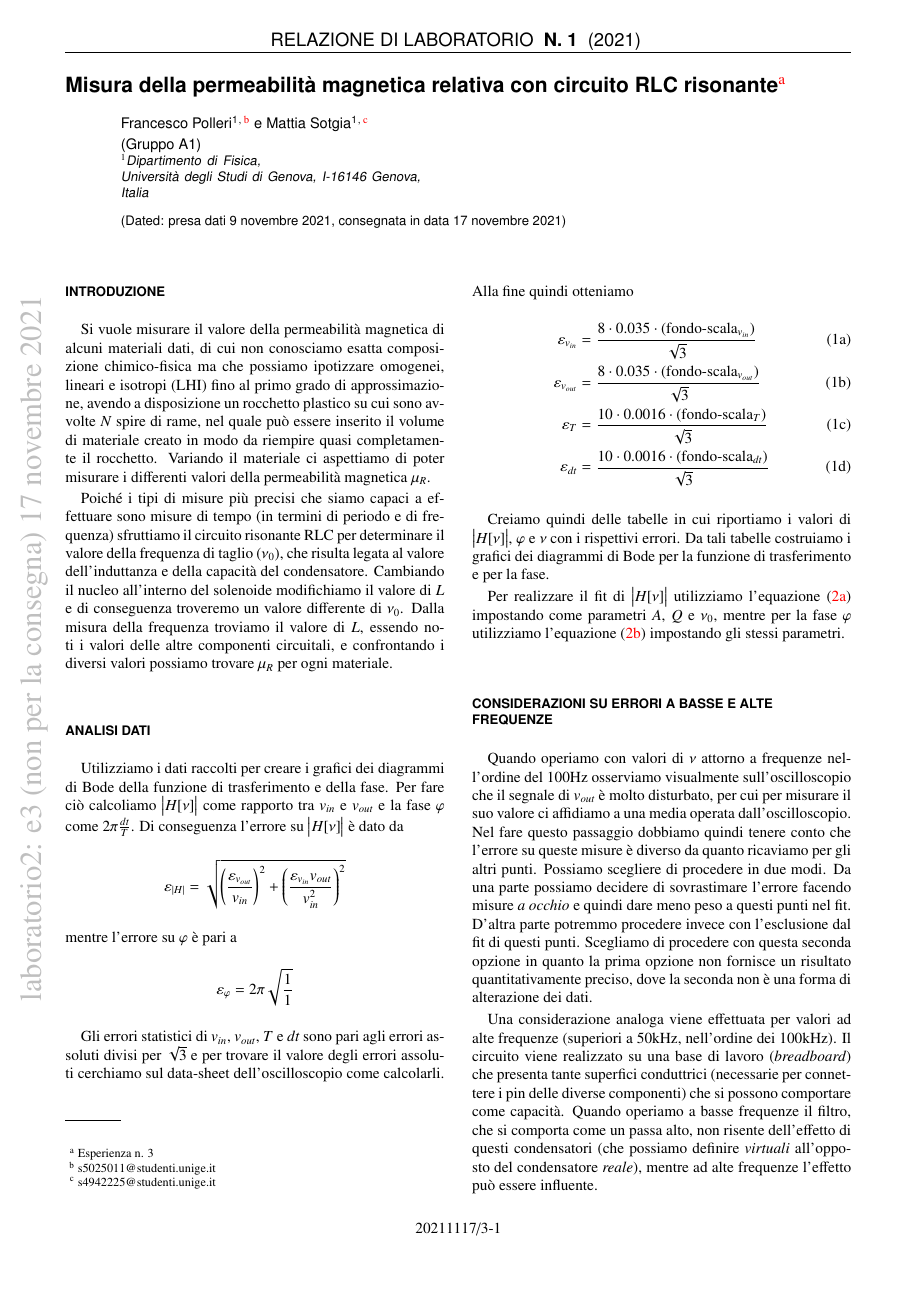
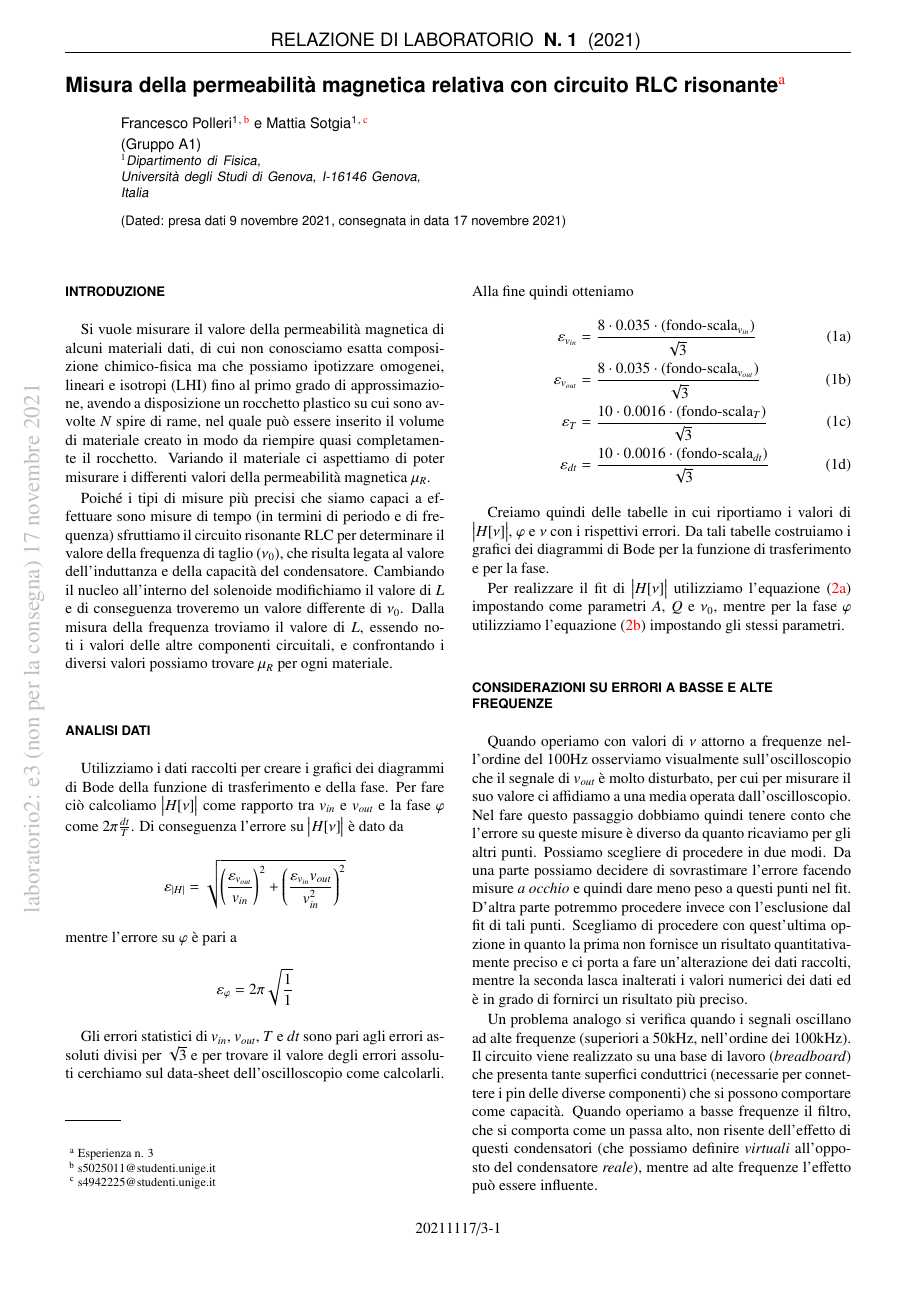
Before and after one commit to mattiasotgia/Lab2, a LaTeX paper (esperienza_3__misura_permeabilita_magnetica/relazione/esperienza_3_2021_11_07.tex): page 1 of 4. The pictures show the PDF file esperienza_3__misura_permeabilita_magnetica/relazione/esperienza_3_2021_11_07.pdf that the author committed with the source.

Commit message:
Modifiche considerazioni alte-basse frequenze

```diff
--- a/esperienza_3__misura_permeabilita_magnetica/relazione/esperienza_3_2021_11_07.tex
+++ b/esperienza_3__misura_permeabilita_magnetica/relazione/esperienza_3_2021_11_07.tex
@@ -94,9 +94,9 @@ Creiamo quindi delle tabelle in cui riportiamo i valori di $\big|H[\nu]\big|$, $
 Per realizzare il fit di $\big|H[\nu]\big|$ utilizziamo l'equazione \refeqn{eq:H(A, Q, v0)} impostando come parametri $A$, $Q$ e $\nu_{0}$, mentre per la fase $\varphi$ utilizziamo l'equazione \refeqn{eq:phi(Q, A, v0)} impostando gli stessi parametri.
 
 \section*{Considerazioni su errori a basse e alte frequenze}
-Quando operiamo con valori di $\nu$ attorno a frequenze nell'ordine del 100Hz osserviamo visualmente sull'oscilloscopio che il segnale di $v_{out}$ è molto disturbato, per cui per misurare il suo valore ci affidiamo a una media operata dall'oscilloscopio. Nel fare questo passaggio dobbiamo quindi tenere conto che l'errore su queste misure è diverso da quanto ricaviamo per gli altri punti. Possiamo scegliere di procedere in due modi. Da una parte possiamo decidere di sovrastimare l'errore facendo misure \textit{a occhio} e quindi dare meno peso a questi punti nel fit. D'altra parte potremmo procedere invece con l'esclusione dal fit di questi punti. Scegliamo di procedere con questa seconda opzione in quanto la prima opzione non fornisce un risultato quantitativamente preciso, dove la seconda non è una forma di alterazione dei dati.
+Quando operiamo con valori di $\nu$ attorno a frequenze nell'ordine del 100Hz osserviamo visualmente sull'oscilloscopio che il segnale di $v_{out}$ è molto disturbato, per cui per misurare il suo valore ci affidiamo a una media operata dall'oscilloscopio. Nel fare questo passaggio dobbiamo quindi tenere conto che l'errore su queste misure è diverso da quanto ricaviamo per gli altri punti. Possiamo scegliere di procedere in due modi. Da una parte possiamo decidere di sovrastimare l'errore facendo misure \textit{a occhio} e quindi dare meno peso a questi punti nel fit. D'altra parte potremmo procedere invece con l'esclusione dal fit di tali punti. Scegliamo di procedere con quest'ultima opzione in quanto la prima non fornisce un risultato quantitativamente preciso e ci porta a fare un'alterazione dei dati raccolti, mentre la seconda lasca inalterati i valori numerici dei dati ed è in grado di fornirci un risultato più preciso.
 
-Una considerazione analoga viene effettuata per valori ad alte frequenze (superiori a 50kHz, nell'ordine dei 100kHz). Il circuito viene realizzato su una base di lavoro (\textit{breadboard}) che presenta tante superfici conduttrici (necessarie per connettere i pin delle diverse componenti) che si possono comportare come capacità. Quando operiamo a basse frequenze il filtro, che si comporta come un passa alto, non risente dell'effetto di questi condensatori (che possiamo definire \textit{virtuali} all'opposto del condensatore \textit{reale}), mentre ad alte frequenze l'effetto può essere influente.
+Un problema analogo si verifica quando i segnali oscillano ad alte frequenze (superiori a 50kHz, nell'ordine dei 100kHz). Il circuito viene realizzato su una base di lavoro (\textit{breadboard}) che presenta tante superfici conduttrici (necessarie per connettere i pin delle diverse componenti) che si possono comportare come capacità. Quando operiamo a basse frequenze il filtro, che si comporta come un passa alto, non risente dell'effetto di questi condensatori (che possiamo definire \textit{virtuali} all'opposto del condensatore \textit{reale}), mentre ad alte frequenze l'effetto può essere influente.
 
 \input{tables/tables_data.tex}
 
```
Also changed, not shown: esperienza_3__misura_permeabilita_magnetica/relazione/esperienza_3_2021_11_07.pdf, 1 other file.
